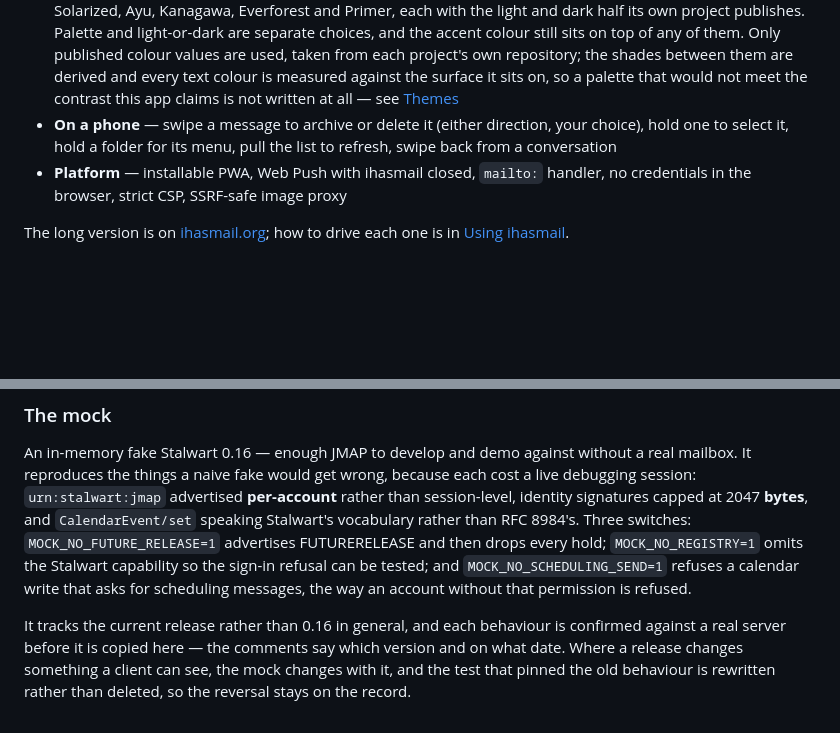
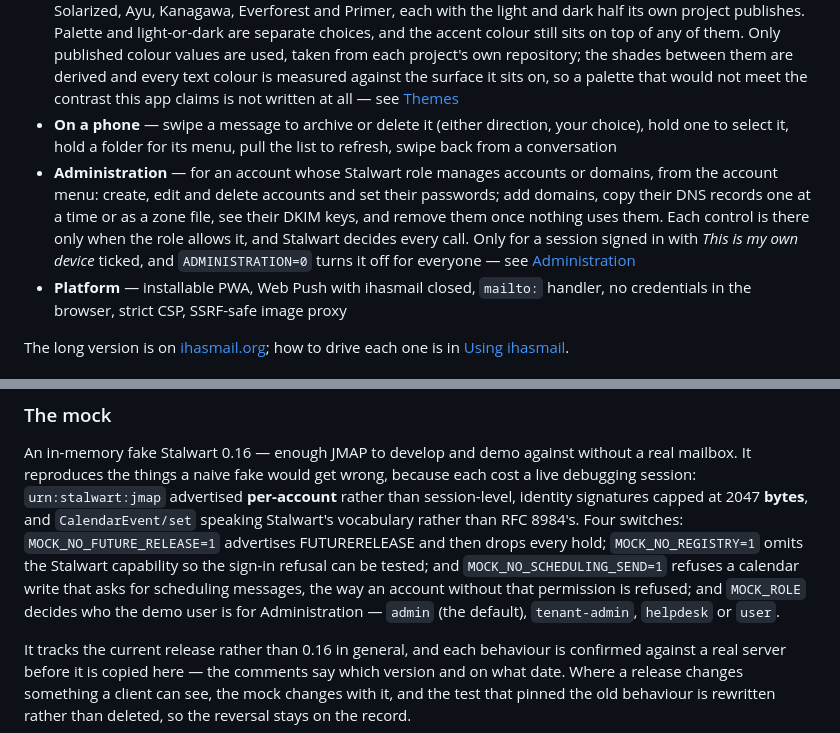
Before and after one commit to Coffey-Labs/ihasmail, a Markdown page: README.md, 2 parts joined by grey strips. Rendered like a GitHub page; blank space fills up the shorter version.

```diff
--- a/README.md
+++ b/README.md
@@ -73,6 +73,7 @@ More, including the mobile layout, on [ihasmail.org](https://ihasmail.org/#scree
 - **Nine new interface languages** — German, Spanish, French, Dutch, Portuguese (Brazil), Russian, Ukrainian, Simplified Chinese and Japanese, alongside English and separate from the date-and-time locale. Every one is marked **Beta**: they were made by AI and no native speaker has read them yet, which Settings says plainly, with a link for reporting anything wrong
 - **Twelve themes** — Classic and ihasmail's own, plus Catppuccin, Dracula, Gruvbox, Rosé Pine, Tokyo Night, Solarized, Ayu, Kanagawa, Everforest and Primer, each with the light and dark half its own project publishes. Palette and light-or-dark are separate choices, and the accent colour still sits on top of any of them. Only published colour values are used, taken from each project's own repository; the shades between them are derived and every text colour is measured against the surface it sits on, so a palette that would not meet the contrast this app claims is not written at all — see [Themes](FEATURES.md#themes)
 - **On a phone** — swipe a message to archive or delete it (either direction, your choice), hold one to select it, hold a folder for its menu, pull the list to refresh, swipe back from a conversation
+- **Administration** — for an account whose Stalwart role manages accounts or domains, from the account menu: create, edit and delete accounts and set their passwords; add domains, copy their DNS records one at a time or as a zone file, see their DKIM keys, and remove them once nothing uses them. Each control is there only when the role allows it, and Stalwart decides every call. Only for a session signed in with *This is my own device* ticked, and `ADMINISTRATION=0` turns it off for everyone — see [Administration](FEATURES.md#administration)
 - **Platform** — installable PWA, Web Push with ihasmail closed, `mailto:` handler, no credentials in the browser, strict CSP, SSRF-safe image proxy
 
 The long version is on [ihasmail.org](https://ihasmail.org/#features); how to
@@ -374,11 +375,12 @@ without a real mailbox. It reproduces the things a naive fake would get wrong,
 because each cost a live debugging session: `urn:stalwart:jmap` advertised
 **per-account** rather than session-level, identity signatures capped at 2047
 **bytes**, and `CalendarEvent/set` speaking Stalwart's vocabulary rather than
-RFC 8984's. Three switches: `MOCK_NO_FUTURE_RELEASE=1` advertises FUTURERELEASE
+RFC 8984's. Four switches: `MOCK_NO_FUTURE_RELEASE=1` advertises FUTURERELEASE
 and then drops every hold; `MOCK_NO_REGISTRY=1` omits the Stalwart capability so
 the sign-in refusal can be tested; and `MOCK_NO_SCHEDULING_SEND=1` refuses a
 calendar write that asks for scheduling messages, the way an account without
-that permission is refused.
+that permission is refused; and `MOCK_ROLE` decides who the demo user is for
+Administration — `admin` (the default), `tenant-admin`, `helpdesk` or `user`.
 
 It tracks the current release rather than 0.16 in general, and each behaviour
 is confirmed against a real server before it is copied here — the comments say
```
Also changed, not shown: KNOWN-ISSUES.md (+16 -2 lines).
